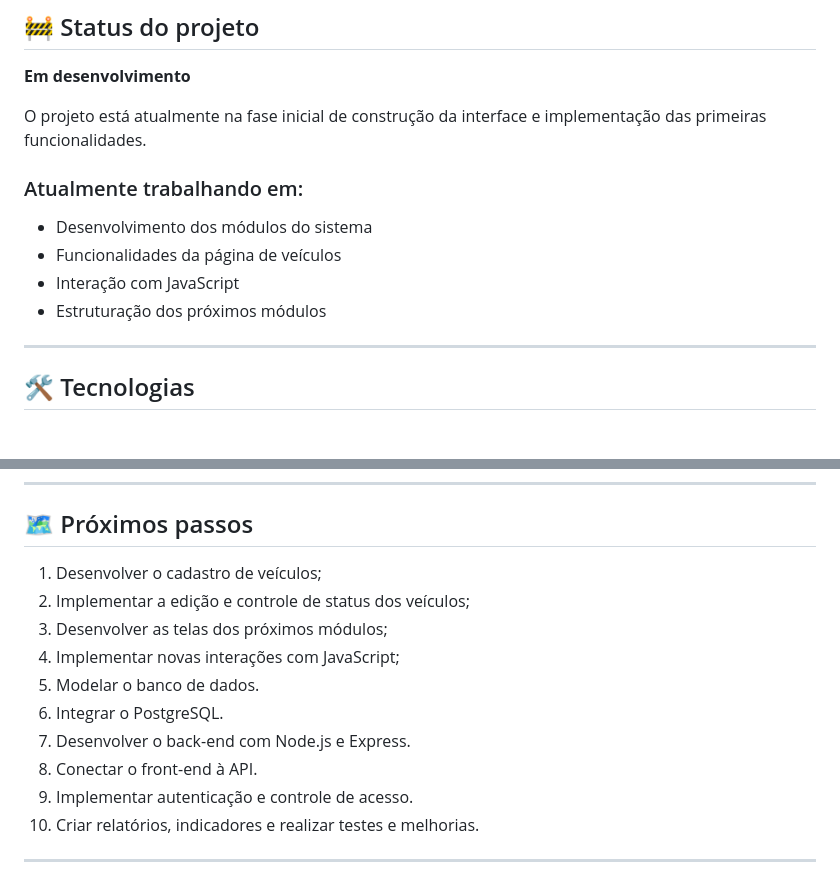
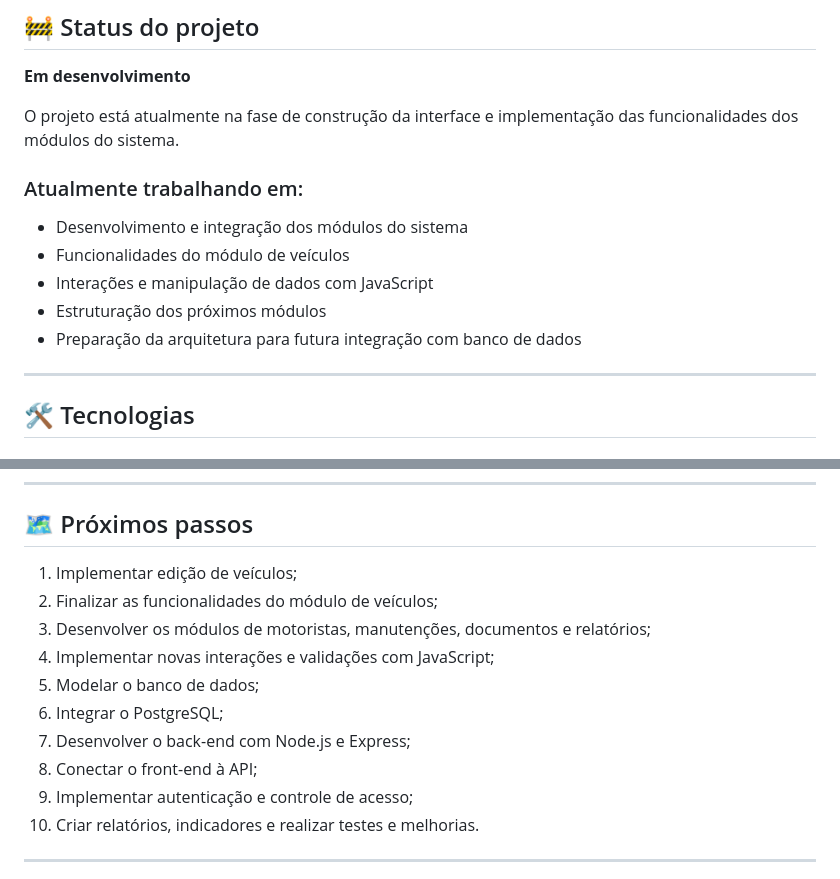
Before and after one commit to lawanemoraes/LightningHub, a Markdown page: README.md, 2 parts joined by grey strips. Rendered like a GitHub page.

Commit message:
Docs: Atualizar documentação do módulo de veículos

```diff
--- a/README.md
+++ b/README.md
@@ -35,14 +35,15 @@ A proposta é transformar o LightningHub em um projeto cada vez mais completo ao
 
 **Em desenvolvimento**
 
-O projeto está atualmente na fase inicial de construção da interface e implementação das primeiras funcionalidades.
+O projeto está atualmente na fase de construção da interface e implementação das funcionalidades dos módulos do sistema.
 
 ### Atualmente trabalhando em:
 
-* Desenvolvimento dos módulos do sistema
-* Funcionalidades da página de veículos
-* Interação com JavaScript
+* Desenvolvimento e integração dos módulos do sistema
+* Funcionalidades do módulo de veículos
+* Interações e manipulação de dados com JavaScript
 * Estruturação dos próximos módulos
+* Preparação da arquitetura para futura integração com banco de dados
 
 ---
 
@@ -144,15 +145,15 @@ A estrutura será atualizada conforme novas partes do sistema forem desenvolvida
 
 ## 🗺️ Próximos passos
 
-1. Desenvolver o cadastro de veículos;
-2. Implementar a edição e controle de status dos veículos;
-3. Desenvolver as telas dos próximos módulos;
-4. Implementar novas interações com JavaScript;
-5. Modelar o banco de dados.
-6. Integrar o PostgreSQL.
-7. Desenvolver o back-end com Node.js e Express.
-8. Conectar o front-end à API.
-9. Implementar autenticação e controle de acesso.
+1. Implementar edição de veículos;
+2. Finalizar as funcionalidades do módulo de veículos;
+3. Desenvolver os módulos de motoristas, manutenções, documentos e relatórios;
+4. Implementar novas interações e validações com JavaScript;
+5. Modelar o banco de dados;
+6. Integrar o PostgreSQL;
+7. Desenvolver o back-end com Node.js e Express;
+8. Conectar o front-end à API;
+9. Implementar autenticação e controle de acesso;
 10. Criar relatórios, indicadores e realizar testes e melhorias.
 
 ---
```
Also changed, not shown: other parts of README.md (+2 -2 lines).
